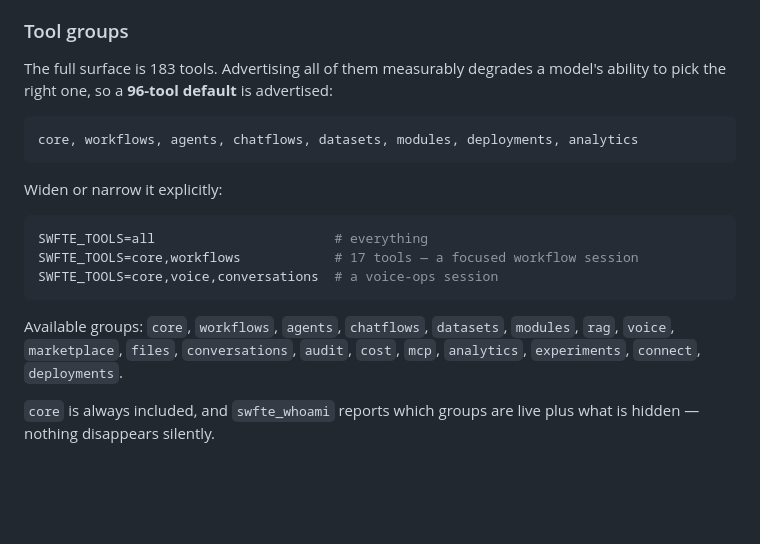
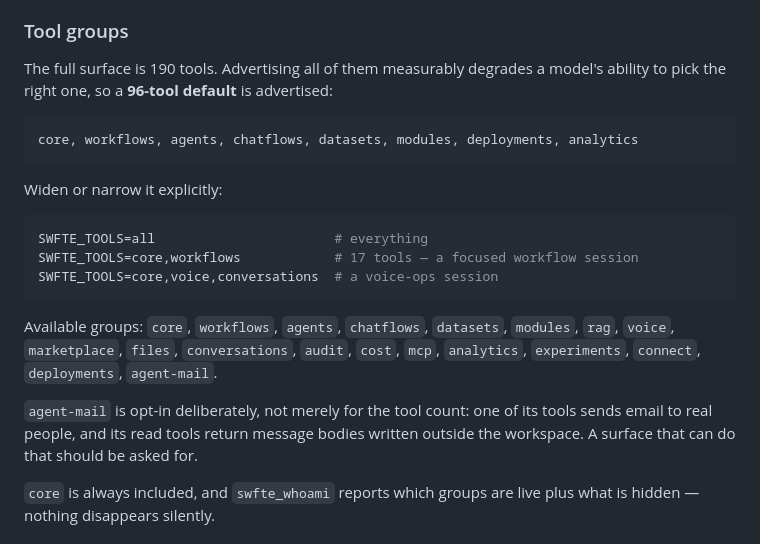
Before and after one commit to SwfteAI/swfte-mcp-server, a Markdown page: docs/ATTACH.md, the part around the change. GitHub-like rendering; blank space fills up the shorter version.

````diff
--- a/docs/ATTACH.md
+++ b/docs/ATTACH.md
@@ -97,7 +97,7 @@ copy the secret into a header that has no use for it.
 
 ### Tool groups
 
-The full surface is 183 tools. Advertising all of them measurably degrades a
+The full surface is 190 tools. Advertising all of them measurably degrades a
 model's ability to pick the right one, so a **96-tool default** is advertised:
 
 ```
@@ -114,7 +114,12 @@ SWFTE_TOOLS=core,voice,conversations  # a voice-ops session
 
 Available groups: `core`, `workflows`, `agents`, `chatflows`, `datasets`,
 `modules`, `rag`, `voice`, `marketplace`, `files`, `conversations`, `audit`,
-`cost`, `mcp`, `analytics`, `experiments`, `connect`, `deployments`.
+`cost`, `mcp`, `analytics`, `experiments`, `connect`, `deployments`,
+`agent-mail`.
+
+`agent-mail` is opt-in deliberately, not merely for the tool count: one of its
+tools sends email to real people, and its read tools return message bodies
+written outside the workspace. A surface that can do that should be asked for.
 
 `core` is always included, and `swfte_whoami` reports which groups are live plus
 what is hidden — nothing disappears silently.
````
Also changed, not shown: README.md (+3 -2 lines), docs/TOOLS.md (+36 -1 lines).
